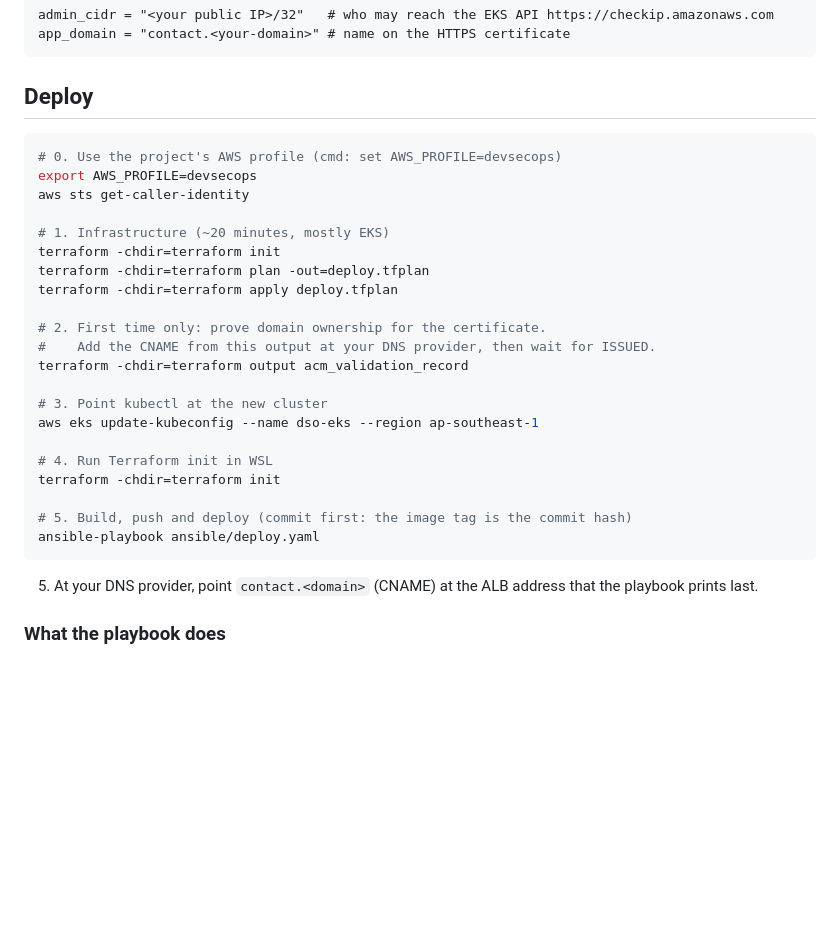
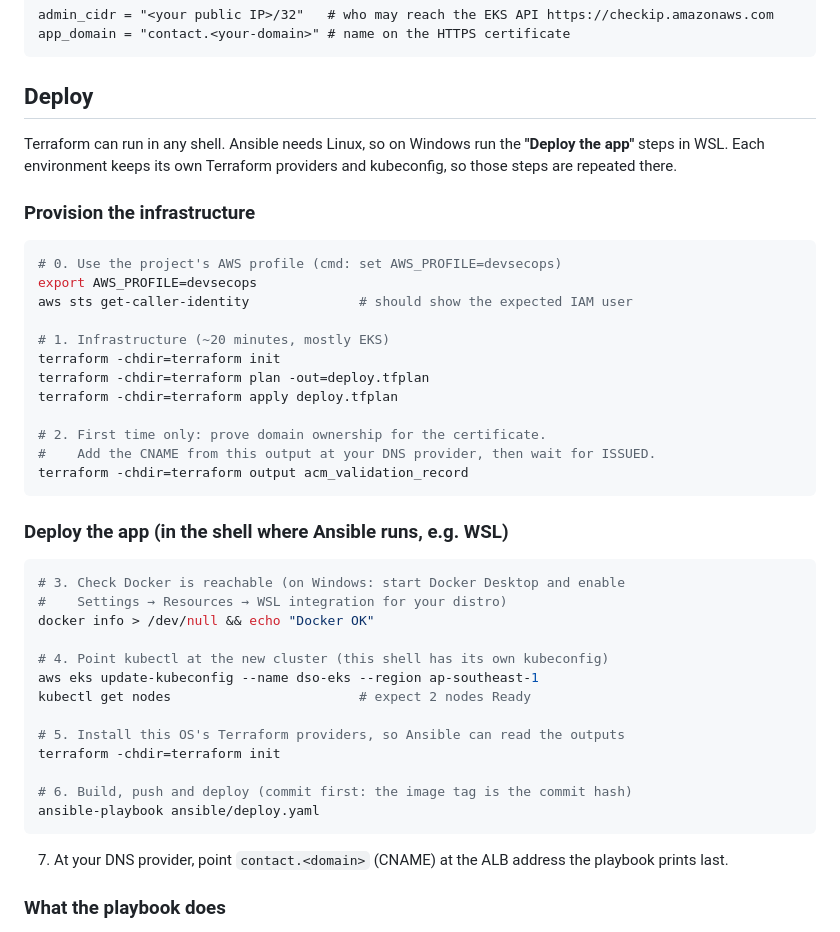
Before and after one commit to iD0omb/devsecops-contact-form, a Markdown page: README.md, the part around the change. Rendered like a GitHub page; blank space fills up the shorter version.

Commit message:
Revise deployment steps in README.md
Updated deployment instructions for Terraform and Ansible, including environment setup and command adjustments.

````diff
--- a/README.md
+++ b/README.md
@@ -60,10 +60,16 @@ app_domain = "contact.<your-domain>" # name on the HTTPS certificate
 ```
 ## Deploy
 
+Terraform can run in any shell. Ansible needs Linux, so on Windows run the
+**"Deploy the app"** steps in WSL. Each environment keeps its own Terraform
+providers and kubeconfig, so those steps are repeated there.
+
+### Provision the infrastructure
+
 ```bash
 # 0. Use the project's AWS profile (cmd: set AWS_PROFILE=devsecops)
 export AWS_PROFILE=devsecops
-aws sts get-caller-identity
+aws sts get-caller-identity              # should show the expected IAM user
 
 # 1. Infrastructure (~20 minutes, mostly EKS)
 terraform -chdir=terraform init
@@ -73,18 +79,27 @@ terraform -chdir=terraform apply deploy.tfplan
 # 2. First time only: prove domain ownership for the certificate.
 #    Add the CNAME from this output at your DNS provider, then wait for ISSUED.
 terraform -chdir=terraform output acm_validation_record
+```
 
-# 3. Point kubectl at the new cluster
+### Deploy the app (in the shell where Ansible runs, e.g. WSL)
+
+```bash
+# 3. Check Docker is reachable (on Windows: start Docker Desktop and enable
+#    Settings → Resources → WSL integration for your distro)
+docker info > /dev/null && echo "Docker OK"
+
+# 4. Point kubectl at the new cluster (this shell has its own kubeconfig)
 aws eks update-kubeconfig --name dso-eks --region ap-southeast-1
+kubectl get nodes                        # expect 2 nodes Ready
 
-# 4. Run Terraform init in WSL
+# 5. Install this OS's Terraform providers, so Ansible can read the outputs
 terraform -chdir=terraform init
 
-# 5. Build, push and deploy (commit first: the image tag is the commit hash)
+# 6. Build, push and deploy (commit first: the image tag is the commit hash)
 ansible-playbook ansible/deploy.yaml
 ```
 
-5. At your DNS provider, point `contact.<domain>` (CNAME) at the ALB address that the playbook prints last.
+7. At your DNS provider, point `contact.<domain>` (CNAME) at the ALB address the playbook prints last.
 
 ### What the playbook does
 
````
